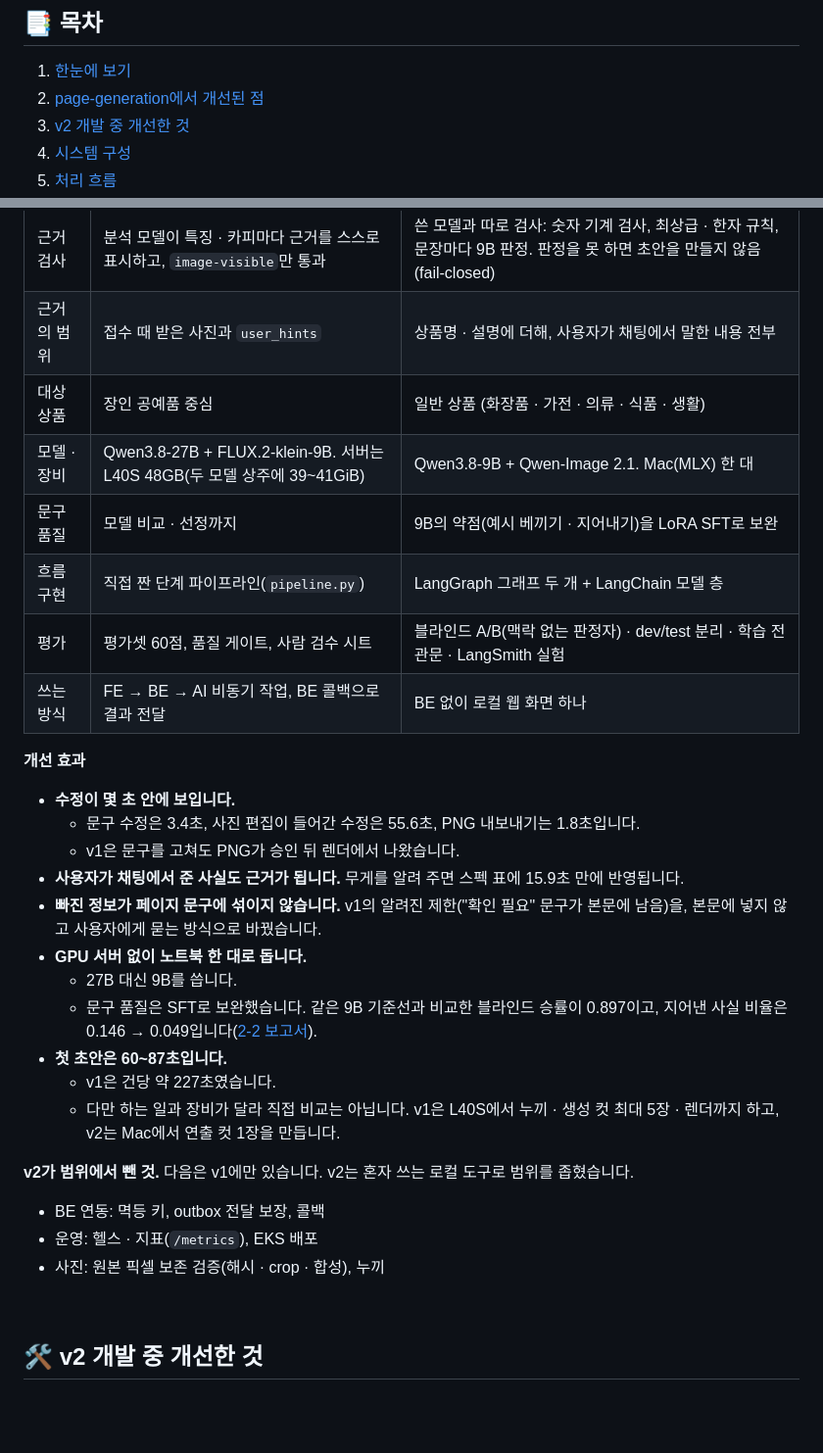
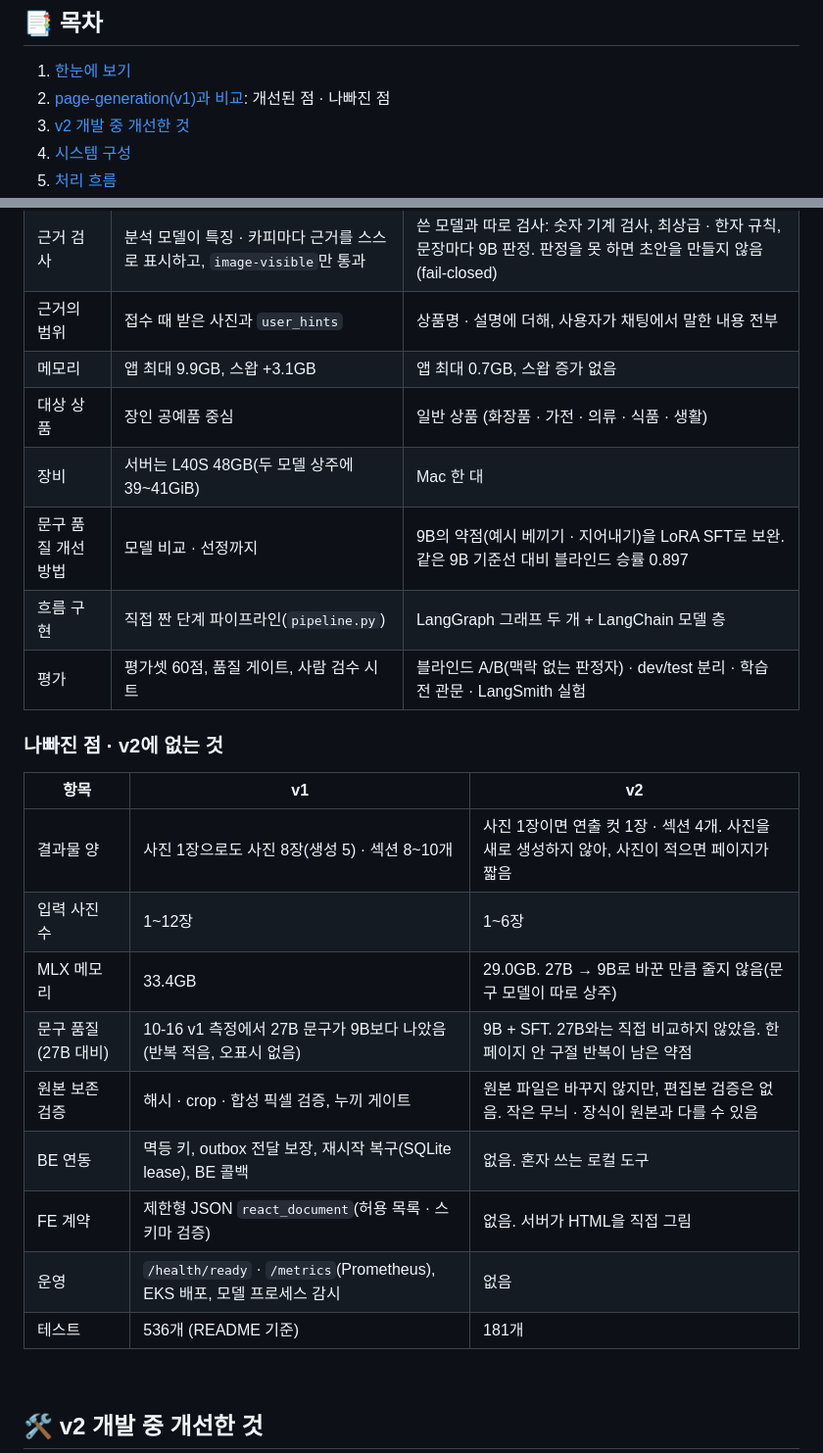
Before and after one commit to sigjm/page-generation-v2, a Markdown page: README.md, 2 parts joined by grey strips. Shown at 98% size. GitHub-like rendering; blank space fills up the shorter version.

```diff
--- a/README.md
+++ b/README.md
@@ -16,7 +16,7 @@
 ## 📑 목차
 
 1. [한눈에 보기](#overview)
-2. [page-generation에서 개선된 점](#vs-v1)
+2. [page-generation(v1)과 비교](#vs-v1): 개선된 점 · 나빠진 점
 3. [v2 개발 중 개선한 것](#improvements)
 4. [시스템 구성](#architecture)
 5. [처리 흐름](#flow)
@@ -70,32 +112,26 @@
 | 빠진 정보 | 초안 본문에 "확인 필요" 식 문구가 남을 수 있음 (v1 알려진 제한) | 페이지에 넣지 않고 첫 메시지와 `ask_user`로 물음. 답한 내용은 근거가 되어 바로 반영 |
 | 근거 검사 | 분석 모델이 특징 · 카피마다 근거를 스스로 표시하고, `image-visible`만 통과 | 쓴 모델과 따로 검사: 숫자 기계 검사, 최상급 · 한자 규칙, 문장마다 9B 판정. 판정을 못 하면 초안을 만들지 않음(fail-closed) |
 | 근거의 범위 | 접수 때 받은 사진과 `user_hints` | 상품명 · 설명에 더해, 사용자가 채팅에서 말한 내용 전부 |
+| 메모리 | 앱 최대 9.9GB, 스왑 +3.1GB | 앱 최대 0.7GB, 스왑 증가 없음 |
 | 대상 상품 | 장인 공예품 중심 | 일반 상품 (화장품 · 가전 · 의류 · 식품 · 생활) |
-| 모델 · 장비 | Qwen3.8-27B + FLUX.2-klein-9B. 서버는 L40S 48GB(두 모델 상주에 39~41GiB) | Qwen3.8-9B + Qwen-Image 2.1. Mac(MLX) 한 대 |
-| 문구 품질 | 모델 비교 · 선정까지 | 9B의 약점(예시 베끼기 · 지어내기)을 LoRA SFT로 보완 |
+| 장비 | 서버는 L40S 48GB(두 모델 상주에 39~41GiB) | Mac 한 대 |
+| 문구 품질 개선 방법 | 모델 비교 · 선정까지 | 9B의 약점(예시 베끼기 · 지어내기)을 LoRA SFT로 보완. 같은 9B 기준선 대비 블라인드 승률 0.897 |
 | 흐름 구현 | 직접 짠 단계 파이프라인(`pipeline.py`) | LangGraph 그래프 두 개 + LangChain 모델 층 |
 | 평가 | 평가셋 60점, 품질 게이트, 사람 검수 시트 | 블라인드 A/B(맥락 없는 판정자) · dev/test 분리 · 학습 전 관문 · LangSmith 실험 |
-| 쓰는 방식 | FE → BE → AI 비동기 작업, BE 콜백으로 결과 전달 | BE 없이 로컬 웹 화면 하나 |
 
-**개선 효과**
+### 나빠진 점 · v2에 없는 것
 
-- **수정이 몇 초 안에 보입니다.**
-  - 문구 수정은 3.4초, 사진 편집이 들어간 수정은 55.6초, PNG 내보내기는 1.8초입니다.
-  - v1은 문구를 고쳐도 PNG가 승인 뒤 렌더에서 나왔습니다.
-- **사용자가 채팅에서 준 사실도 근거가 됩니다.** 무게를 알려 주면 스펙 표에 15.9초 만에 반영됩니다.
-- **빠진 정보가 페이지 문구에 섞이지 않습니다.** v1의 알려진 제한("확인 필요" 문구가 본문에 남음)을, 본문에 넣지 않고 사용자에게 묻는 방식으로 바꿨습니다.
-- **GPU 서버 없이 노트북 한 대로 돕니다.**
-  - 27B 대신 9B를 씁니다.
-  - 문구 품질은 SFT로 보완했습니다. 같은 9B 기준선과 비교한 블라인드 승률이 0.897이고, 지어낸 사실 비율은 0.146 → 0.049입니다([2-2 보고서](docs/finetune/2026-10-18-copy-2-2-report.md)).
-- **첫 초안은 60~87초입니다.**
-  - v1은 건당 약 227초였습니다.
-  - 다만 하는 일과 장비가 달라 직접 비교는 아닙니다. v1은 L40S에서 누끼 · 생성 컷 최대 5장 · 렌더까지 하고, v2는 Mac에서 연출 컷 1장을 만듭니다.
-
-**v2가 범위에서 뺀 것.** 다음은 v1에만 있습니다. v2는 혼자 쓰는 로컬 도구로 범위를 좁혔습니다.
-
-- BE 연동: 멱등 키, outbox 전달 보장, 콜백
-- 운영: 헬스 · 지표(`/metrics`), EKS 배포
-- 사진: 원본 픽셀 보존 검증(해시 · crop · 합성), 누끼
+| 항목 | v1 | v2 |
+|---|---|---|
+| 결과물 양 | 사진 1장으로도 사진 8장(생성 5) · 섹션 8~10개 | 사진 1장이면 연출 컷 1장 · 섹션 4개. 사진을 새로 생성하지 않아, 사진이 적으면 페이지가 짧음 |
+| 입력 사진 수 | 1~12장 | 1~6장 |
+| MLX 메모리 | 33.4GB | 29.0GB. 27B → 9B로 바꾼 만큼 줄지 않음(문구 모델이 따로 상주) |
+| 문구 품질 (27B 대비) | 10-16 v1 측정에서 27B 문구가 9B보다 나았음(반복 적음, 오표시 없음) | 9B + SFT. 27B와는 직접 비교하지 않았음. 한 페이지 안 구절 반복이 남은 약점 |
+| 원본 보존 검증 | 해시 · crop · 합성 픽셀 검증, 누끼 게이트 | 원본 파일은 바꾸지 않지만, 편집본 검증은 없음. 작은 무늬 · 장식이 원본과 다를 수 있음 |
+| BE 연동 | 멱등 키, outbox 전달 보장, 재시작 복구(SQLite lease), BE 콜백 | 없음. 혼자 쓰는 로컬 도구 |
+| FE 계약 | 제한형 JSON `react_document`(허용 목록 · 스키마 검증) | 없음. 서버가 HTML을 직접 그림 |
+| 운영 | `/health/ready` · `/metrics`(Prometheus), EKS 배포, 모델 프로세스 감시 | 없음 |
+| 테스트 | 536개 (README 기준) | 181개 |
 
 <br>
 
```
Also changed, not shown: other parts of README.md (+45 -3 lines).
